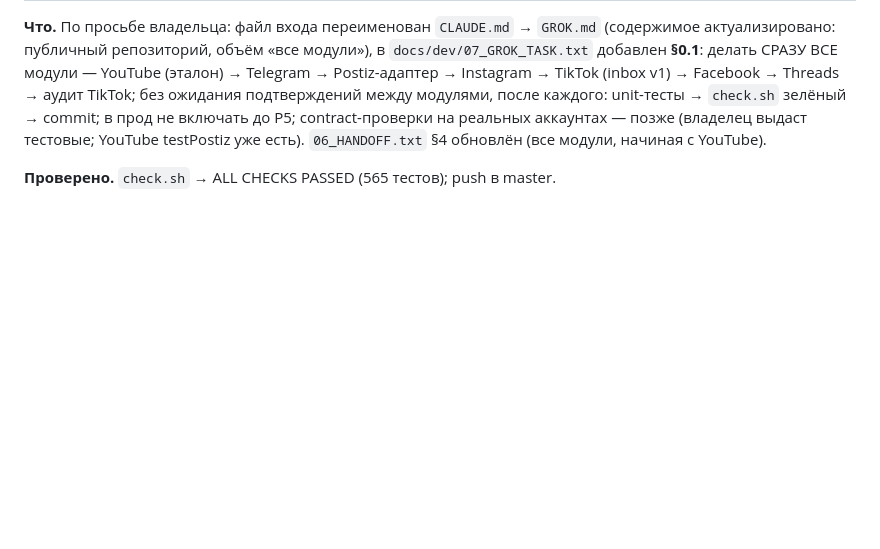
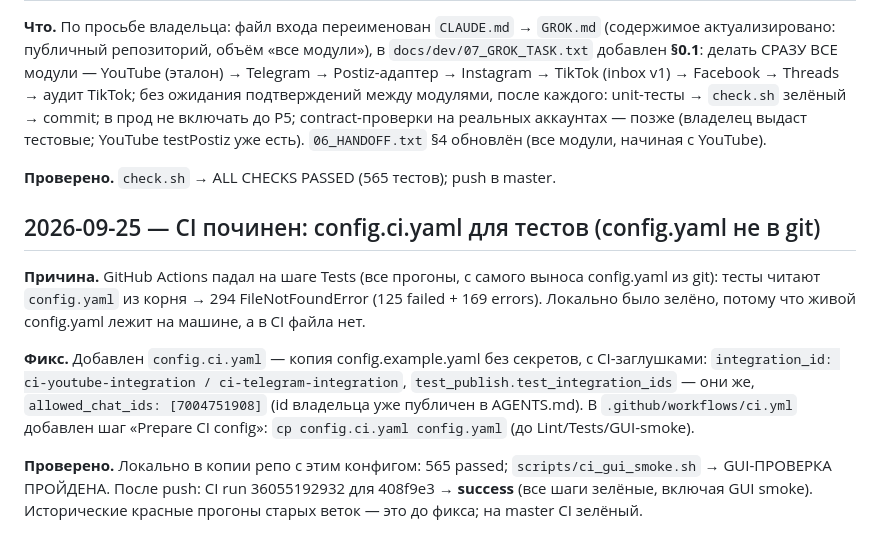
Before and after one commit to cryptoigor007/postiz-orchestrator, a Markdown page: docs/SESSION_LOG.md, the part around the change. GitHub-like rendering; blank space fills up the shorter version.

Commit message:
docs: CI починен — запись в журнал (run 36055192932 success)

```diff
--- a/docs/SESSION_LOG.md
+++ b/docs/SESSION_LOG.md
@@ -1488,3 +1488,21 @@ contract-проверки на реальных аккаунтах — позж
 YouTube testPostiz уже есть). `06_HANDOFF.txt` §4 обновлён (все модули, начиная с YouTube).
 
 **Проверено.** `check.sh` → ALL CHECKS PASSED (565 тестов); push в master.
+
+## 2026-09-25 — CI починен: config.ci.yaml для тестов (config.yaml не в git)
+
+**Причина.** GitHub Actions падал на шаге Tests (все прогоны, с самого выноса
+config.yaml из git): тесты читают `config.yaml` из корня → 294 FileNotFoundError
+(125 failed + 169 errors). Локально было зелёно, потому что живой config.yaml
+лежит на машине, а в CI файла нет.
+
+**Фикс.** Добавлен `config.ci.yaml` — копия config.example.yaml без секретов, с
+CI-заглушками: `integration_id: ci-youtube-integration / ci-telegram-integration`,
+`test_publish.test_integration_ids` — они же, `allowed_chat_ids: [7004751908]`
+(id владельца уже публичен в AGENTS.md). В `.github/workflows/ci.yml` добавлен шаг
+«Prepare CI config»: `cp config.ci.yaml config.yaml` (до Lint/Tests/GUI-smoke).
+
+**Проверено.** Локально в копии репо с этим конфигом: 565 passed; `scripts/ci_gui_smoke.sh`
+→ GUI-ПРОВЕРКА ПРОЙДЕНА. После push: CI run 36055192932 для 408f9e3 → **success**
+(все шаги зелёные, включая GUI smoke). Исторические красные прогоны старых веток —
+это до фикса; на master CI зелёный.
```
